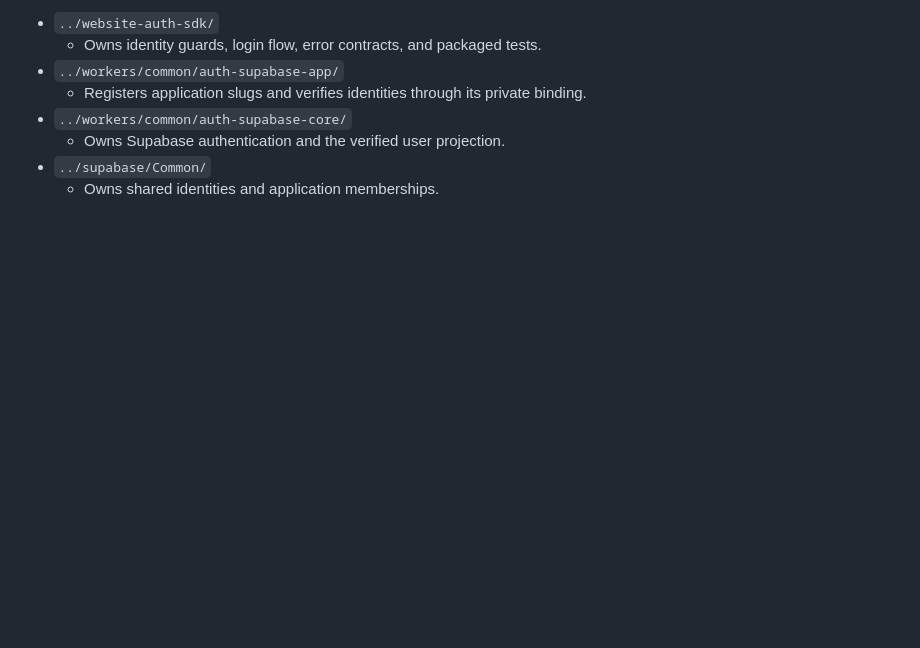
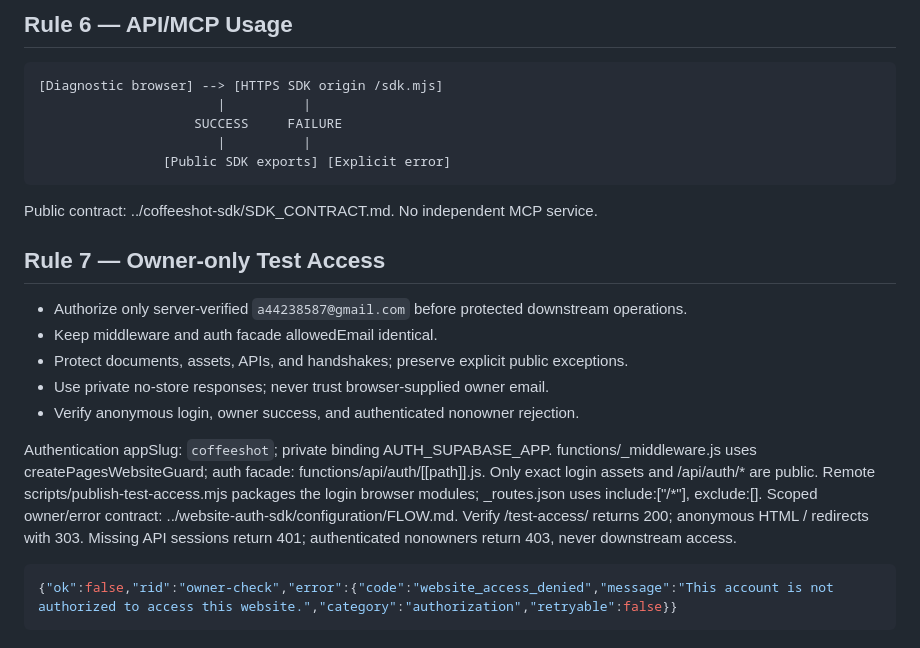
Before and after one commit to a44238587-sudo/CoffeeShot-test-website, a Markdown page: AGENTS.md, the part around one of its changes. Drawn GitHub-style; blank space fills up the shorter version.

Commit message:
docs: align project agent rules

````diff
--- a/AGENTS.md
+++ b/AGENTS.md
@@ -64,9 +79,32 @@ This user-requested rule takes precedence over older artifact-publication instru
 
-- `../website-auth-sdk/`
-  - Owns identity guards, login flow, error contracts, and packaged tests.
-- `../workers/common/auth-supabase-app/`
-  - Registers application slugs and verifies identities through its private binding.
-- `../workers/common/auth-supabase-core/`
-  - Owns Supabase authentication and the verified user projection.
-- `../supabase/Common/`
-  - Owns shared identities and application memberships.
+## Rule 6 — API/MCP Usage
+
+```text
+[Diagnostic browser] --> [HTTPS SDK origin /sdk.mjs]
+                       |          |
+                    SUCCESS     FAILURE
+                       |          |
+                [Public SDK exports] [Explicit error]
+```
+Public contract: ../coffeeshot-sdk/SDK_CONTRACT.md. No independent MCP service.
+
+## Rule 7 — Owner-only Test Access
+
+- Authorize only server-verified `a44238587@gmail.com` before protected downstream operations.
+- Keep middleware and auth facade allowedEmail identical.
+- Protect documents, assets, APIs, and handshakes; preserve explicit public exceptions.
+- Use private no-store responses; never trust browser-supplied owner email.
+- Verify anonymous login, owner success, and authenticated nonowner rejection.
+
+Authentication appSlug: `coffeeshot`; private binding AUTH_SUPABASE_APP.
+functions/_middleware.js uses createPagesWebsiteGuard; auth facade:
+functions/api/auth/[[path]].js. Only exact login assets and /api/auth/* are
+public. Remote scripts/publish-test-access.mjs packages the login browser modules;
+_routes.json uses include:["/*"], exclude:[]. Scoped owner/error contract:
+../website-auth-sdk/configuration/FLOW.md. Verify /test-access/ returns 200;
+anonymous HTML / redirects with 303. Missing API sessions return 401;
+authenticated nonowners return 403, never downstream access.
+
+```json
+{"ok":false,"rid":"owner-check","error":{"code":"website_access_denied","message":"This account is not authorized to access this website.","category":"authorization","retryable":false}}
+```
````
Also changed, not shown: other parts of AGENTS.md (+64 -49 lines).
